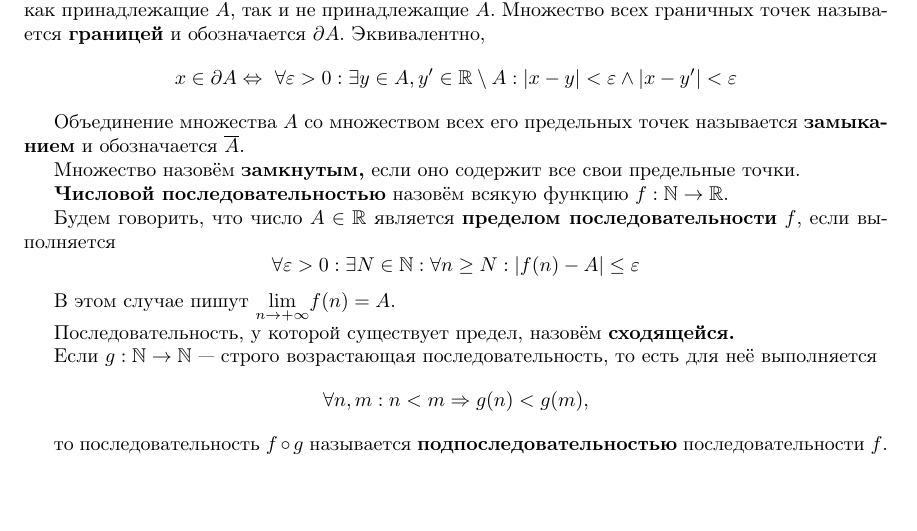
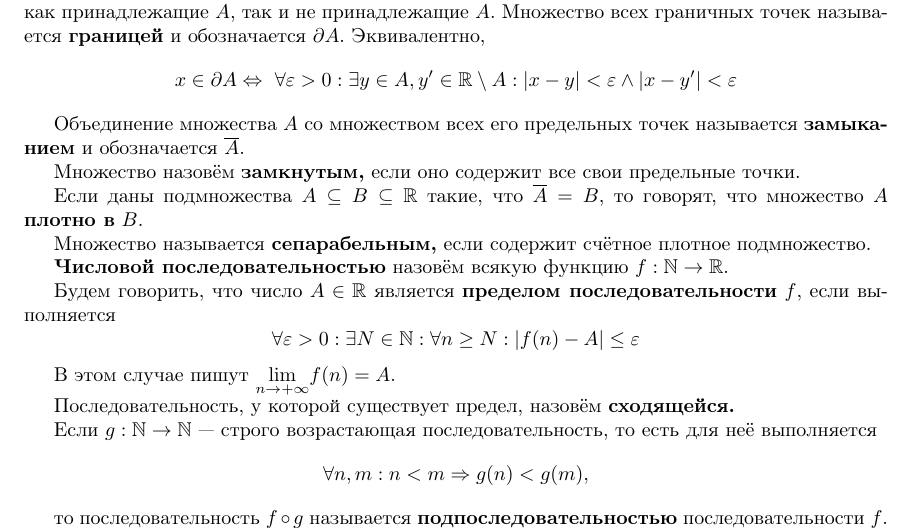
Before and after one commit to forked-from-1kasper/summer-practice-2nd-year, a LaTeX document (Report.tex): part of page 2 of 4, cut so that both start at the same text, the shorter picture padded with empty space. Compiled offline with pdfLaTeX.

Commit message:
definitions

```diff
--- a/Report.tex
+++ b/Report.tex
@@ -110,6 +110,10 @@ $f^{-1}(B)$ для прообраза (множества $\{ x\ |\ f(x) \in B \
 Объединение множества $A$ со множеством всех его предельных точек называется {\bf замыканием} и обозначается $\overline{A}$.
 
 Множество назовём {\bf замкнутым,} если оно содержит все свои предельные точки.
+
+Если даны подмножества $A \subseteq B \subseteq \R$ такие, что $\overline{A} = B$, то говорят, что множество $A$ {\bf плотно в} $B$.
+
+Множество называется {\bf сепарабельным,} если содержит счётное плотное подмножество.
 
 {\bf Числовой последовательностью} назовём всякую функцию $f : \N \rightarrow \R$.
 
```
